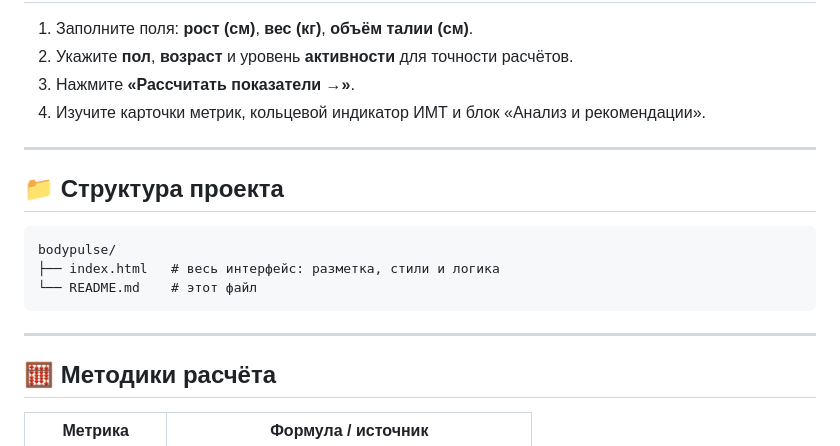
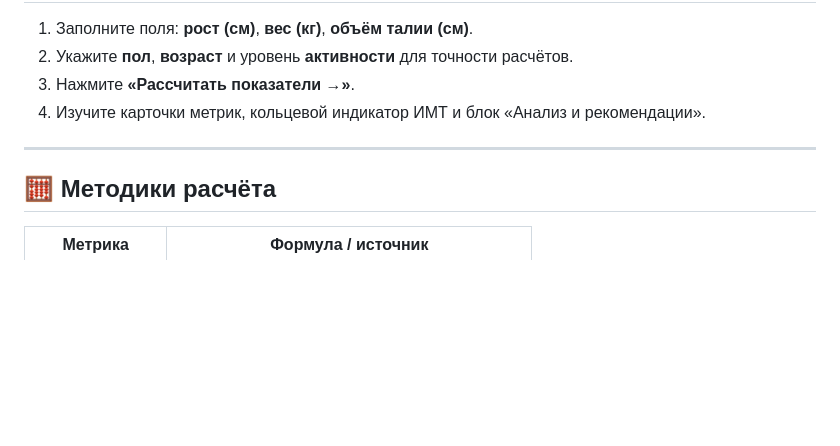
Before and after one commit to ArchRazum/BodyPulse, a Markdown page: README.md, the part around the change. GitHub-like rendering; blank space fills up the shorter version.

````diff
--- a/README.md
+++ b/README.md
@@ -75,16 +75,6 @@ python3 -m http.server 8000
 
 ---
 
-## 📁 Структура проекта
-
-```
-bodypulse/
-├── index.html   # весь интерфейс: разметка, стили и логика
-└── README.md    # этот файл
-```
-
----
-
 ## 🧮 Методики расчёта
 
 | Метрика | Формула / источник |
````
